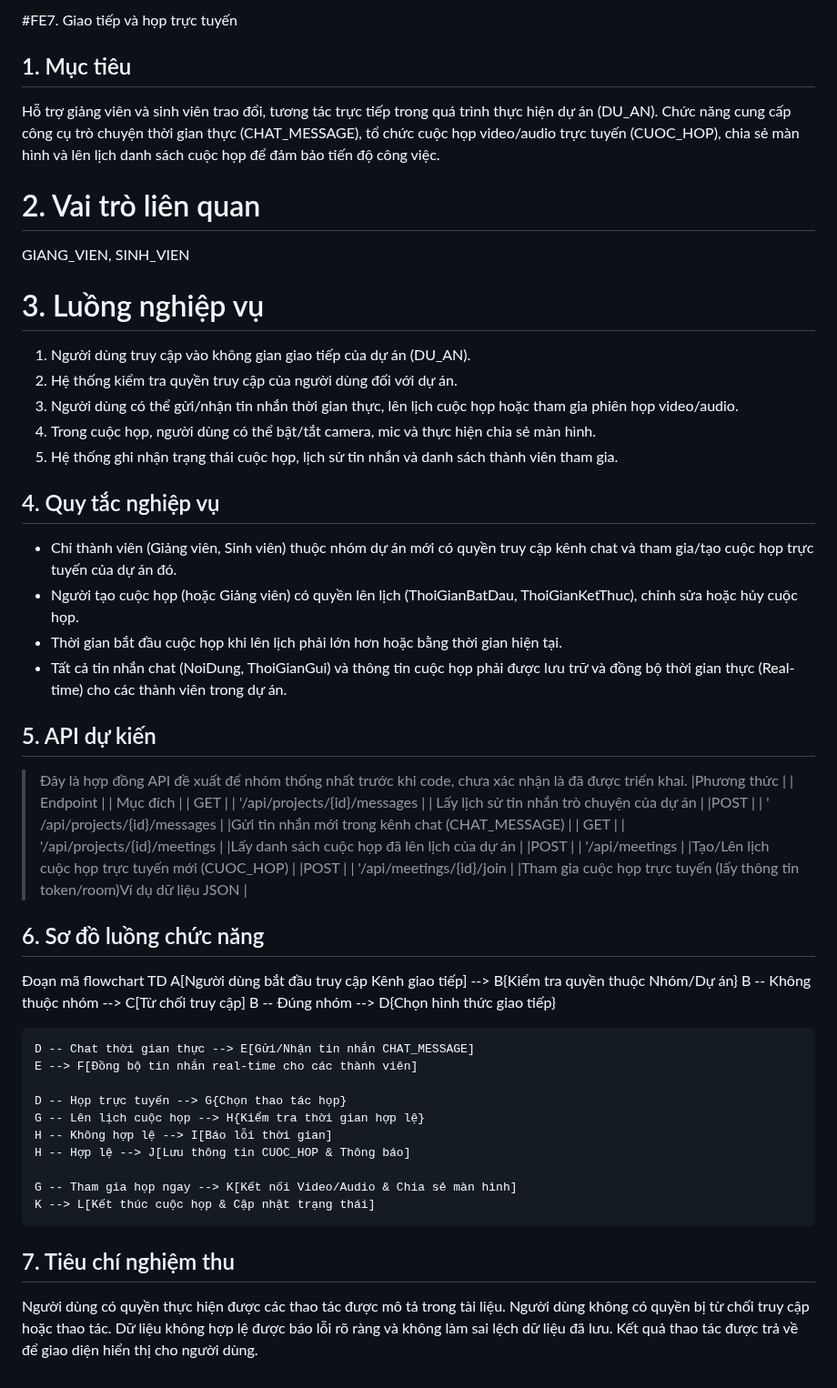
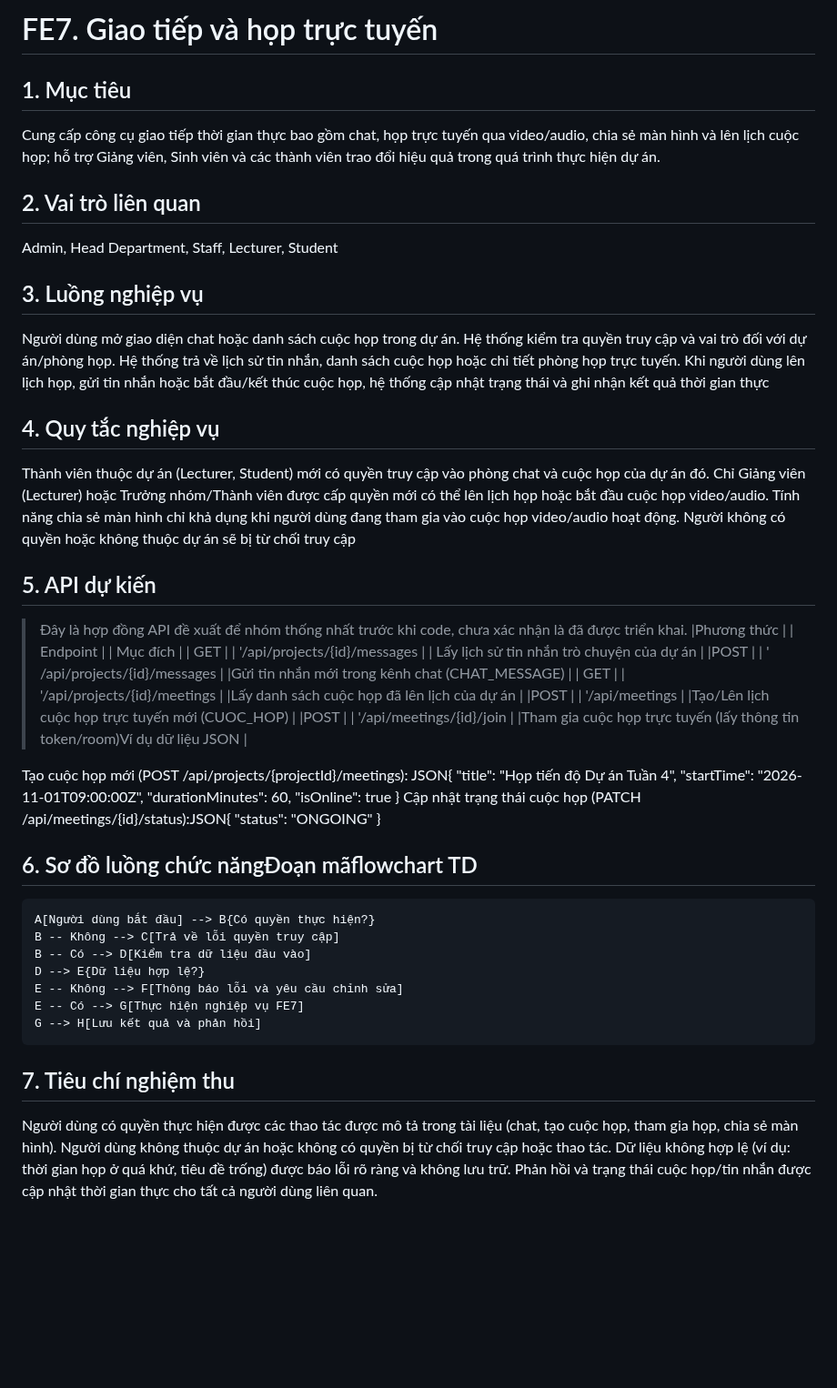
Before and after one commit to nguyenminhthien140906-dot/CNPM, a Markdown page: docs/FE07-communication-meetings.md, the part around the change. Shown at 91% size. Rendered like a GitHub page; blank space fills up the shorter version.

```diff
--- a/docs/FE07-communication-meetings.md
+++ b/docs/FE07-communication-meetings.md
@@ -1,19 +1,18 @@
-#FE7. Giao tiếp và họp trực tuyến
+# FE7. Giao tiếp và họp trực tuyến
 ## 1. Mục tiêu
-Hỗ trợ giảng viên và sinh viên trao đổi, tương tác trực tiếp trong quá trình thực hiện dự án (DU_AN). Chức năng cung cấp công cụ trò chuyện thời gian thực (CHAT_MESSAGE), tổ chức cuộc họp video/audio trực tuyến (CUOC_HOP), chia sẻ màn hình và lên lịch danh sách cuộc họp để đảm bảo tiến độ công việc.
-# 2. Vai trò liên quan
-GIANG_VIEN, SINH_VIEN
-# 3. Luồng nghiệp vụ
-1. Người dùng truy cập vào không gian giao tiếp của dự án (DU_AN).
-2. Hệ thống kiểm tra quyền truy cập của người dùng đối với dự án.
-3. Người dùng có thể gửi/nhận tin nhắn thời gian thực, lên lịch cuộc họp hoặc tham gia phiên họp video/audio.
-4. Trong cuộc họp, người dùng có thể bật/tắt camera, mic và thực hiện chia sẻ màn hình.
-5. Hệ thống ghi nhận trạng thái cuộc họp, lịch sử tin nhắn và danh sách thành viên tham gia.
+Cung cấp công cụ giao tiếp thời gian thực bao gồm chat, họp trực tuyến qua video/audio, chia sẻ màn hình và lên lịch cuộc họp; hỗ trợ Giảng viên, Sinh viên và các thành viên trao đổi hiệu quả trong quá trình thực hiện dự án.
+## 2. Vai trò liên quan
+Admin, Head Department, Staff, Lecturer, Student
+## 3. Luồng nghiệp vụ
+Người dùng mở giao diện chat hoặc danh sách cuộc họp trong dự án.
+Hệ thống kiểm tra quyền truy cập và vai trò đối với dự án/phòng họp.
+Hệ thống trả về lịch sử tin nhắn, danh sách cuộc họp hoặc chi tiết phòng họp trực tuyến.
+Khi người dùng lên lịch họp, gửi tin nhắn hoặc bắt đầu/kết thúc cuộc họp, hệ thống cập nhật trạng thái và ghi nhận kết quả thời gian thực
 ## 4. Quy tắc nghiệp vụ
-- Chỉ thành viên (Giảng viên, Sinh viên) thuộc nhóm dự án mới có quyền truy cập kênh chat và tham gia/tạo cuộc họp trực tuyến của dự án đó.
-- Người tạo cuộc họp (hoặc Giảng viên) có quyền lên lịch (ThoiGianBatDau, ThoiGianKetThuc), chỉnh sửa hoặc hủy cuộc họp.
-- Thời gian bắt đầu cuộc họp khi lên lịch phải lớn hơn hoặc bằng thời gian hiện tại.
-- Tất cả tin nhắn chat (NoiDung, ThoiGianGui) và thông tin cuộc họp phải được lưu trữ và đồng bộ thời gian thực (Real-time) cho các thành viên trong dự án.
+Thành viên thuộc dự án (Lecturer, Student) mới có quyền truy cập vào phòng chat và cuộc họp của dự án đó.
+Chỉ Giảng viên (Lecturer) hoặc Trưởng nhóm/Thành viên được cấp quyền mới có thể lên lịch họp hoặc bắt đầu cuộc họp video/audio.
+Tính năng chia sẻ màn hình chỉ khả dụng khi người dùng đang tham gia vào cuộc họp video/audio hoạt động.
+Người không có quyền hoặc không thuộc dự án sẽ bị từ chối truy cập
 ## 5. API dự kiến
 > Đây là hợp đồng API đề xuất để nhóm thống nhất trước khi code, chưa xác nhận là đã được triển khai.
 |Phương thức  |   | Endpoint  |   | Mục đích  |
@@ -22,25 +21,27 @@ GIANG_VIEN, SINH_VIEN
 | GET |    | '/api/projects/{id}/meetings   |   |Lấy danh sách cuộc họp đã lên lịch của dự án                              |
 |POST |    | '/api/meetings                 |   |Tạo/Lên lịch cuộc họp trực tuyến mới (CUOC_HOP)                           |
 |POST |    | '/api/meetings/{id}/join       |   |Tham gia cuộc họp trực tuyến (lấy thông tin token/room)Ví dụ dữ liệu JSON |
-## 6. Sơ đồ luồng chức năng
-Đoạn mã
-flowchart TD
-    A[Người dùng bắt đầu truy cập Kênh giao tiếp] --> B{Kiểm tra quyền thuộc Nhóm/Dự án}
-    B -- Không thuộc nhóm --> C[Từ chối truy cập]
-    B -- Đúng nhóm --> D{Chọn hình thức giao tiếp}
 
-    D -- Chat thời gian thực --> E[Gửi/Nhận tin nhắn CHAT_MESSAGE]
-    E --> F[Đồng bộ tin nhắn real-time cho các thành viên]
-
-    D -- Họp trực tuyến --> G{Chọn thao tác họp}
-    G -- Lên lịch cuộc họp --> H{Kiểm tra thời gian hợp lệ}
-    H -- Không hợp lệ --> I[Báo lỗi thời gian]
-    H -- Hợp lệ --> J[Lưu thông tin CUOC_HOP & Thông báo]
-
-    G -- Tham gia họp ngay --> K[Kết nối Video/Audio & Chia sẻ màn hình]
-    K --> L[Kết thúc cuộc họp & Cập nhật trạng thái]
+Tạo cuộc họp mới (POST /api/projects/{projectId}/meetings):
+JSON{
+  "title": "Họp tiến độ Dự án Tuần 4",
+  "startTime": "2026-11-01T09:00:00Z",
+  "durationMinutes": 60,
+  "isOnline": true
+}
+Cập nhật trạng thái cuộc họp (PATCH /api/meetings/{id}/status):JSON{
+  "status": "ONGOING"
+}
+## 6. Sơ đồ luồng chức năngĐoạn mãflowchart TD
+    A[Người dùng bắt đầu] --> B{Có quyền thực hiện?}
+    B -- Không --> C[Trả về lỗi quyền truy cập]
+    B -- Có --> D[Kiểm tra dữ liệu đầu vào]
+    D --> E{Dữ liệu hợp lệ?}
+    E -- Không --> F[Thông báo lỗi và yêu cầu chỉnh sửa]
+    E -- Có --> G[Thực hiện nghiệp vụ FE7]
+    G --> H[Lưu kết quả và phản hồi]
 ## 7. Tiêu chí nghiệm thu
-Người dùng có quyền thực hiện được các thao tác được mô tả trong tài liệu.
-Người dùng không có quyền bị từ chối truy cập hoặc thao tác.
-Dữ liệu không hợp lệ được báo lỗi rõ ràng và không làm sai lệch dữ liệu đã lưu.
-Kết quả thao tác được trả về để giao diện hiển thị cho người dùng.
+Người dùng có quyền thực hiện được các thao tác được mô tả trong tài liệu (chat, tạo cuộc họp, tham gia họp, chia sẻ màn hình).
+Người dùng không thuộc dự án hoặc không có quyền bị từ chối truy cập hoặc thao tác.
+Dữ liệu không hợp lệ (ví dụ: thời gian họp ở quá khứ, tiêu đề trống) được báo lỗi rõ ràng và không lưu trữ.
+Phản hồi và trạng thái cuộc họp/tin nhắn được cập nhật thời gian thực cho tất cả người dùng liên quan.
```
